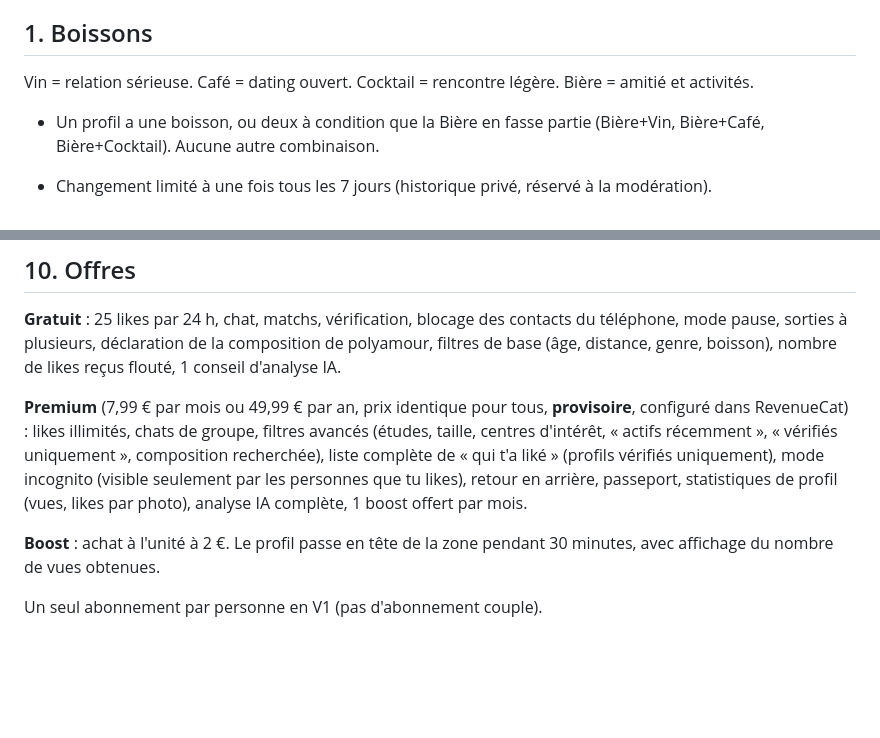
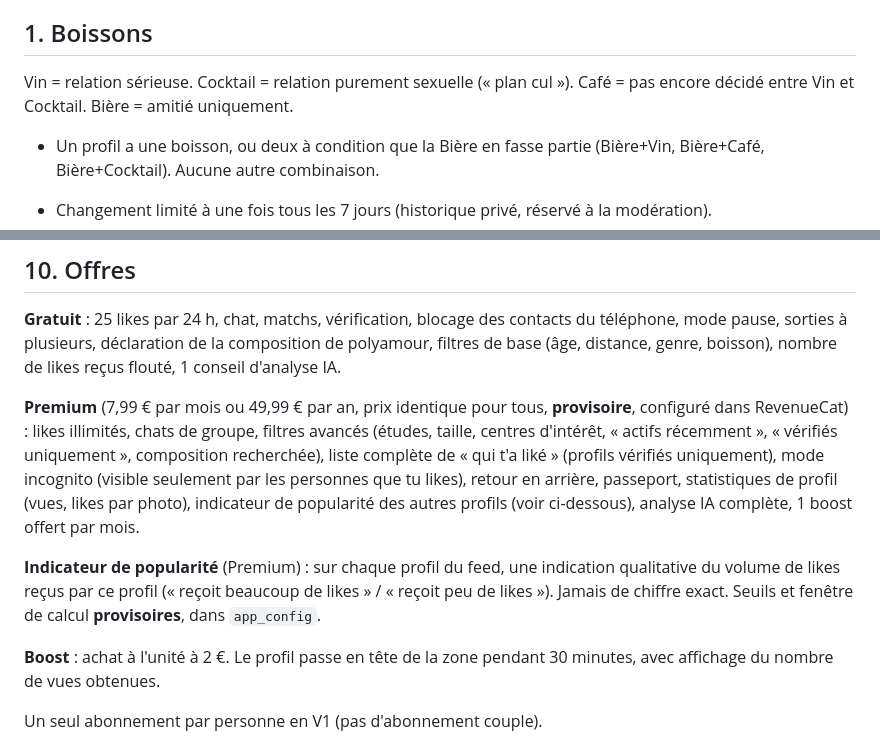
Before and after one commit to haguetm/attractr, a Markdown page: docs/SPEC.md, 2 parts joined by grey strips. Drawn GitHub-style; blank space fills up the shorter version.

Commit message:
docs(spec): redefine drink meanings, add premium popularity indicator
Co-Authored-By: Claude Opus 5.5 <noreply@anthropic.com>

```diff
--- a/docs/SPEC.md
+++ b/docs/SPEC.md
@@ -25,7 +25,7 @@ Chaque utilisateur affiche une boisson qui indique ce qu'il cherche. Le feed ne
 
 ## 1. Boissons
 
-Vin = relation sérieuse. Café = dating ouvert. Cocktail = rencontre légère. Bière = amitié et activités.
+Vin = relation sérieuse. Cocktail = relation purement sexuelle (« plan cul »). Café = pas encore décidé entre Vin et Cocktail. Bière = amitié uniquement.
 
 - Un profil a une boisson, ou deux à condition que la Bière en fasse partie (Bière+Vin, Bière+Café, Bière+Cocktail). Aucune autre combinaison.
 - Changement limité à une fois tous les 7 jours (historique privé, réservé à la modération).
@@ -129,7 +129,9 @@ Règles :
 
 **Gratuit** : 25 likes par 24 h, chat, matchs, vérification, blocage des contacts du téléphone, mode pause, sorties à plusieurs, déclaration de la composition de polyamour, filtres de base (âge, distance, genre, boisson), nombre de likes reçus flouté, 1 conseil d'analyse IA.
 
-**Premium** (7,99 € par mois ou 49,99 € par an, prix identique pour tous, **provisoire**, configuré dans RevenueCat) : likes illimités, chats de groupe, filtres avancés (études, taille, centres d'intérêt, « actifs récemment », « vérifiés uniquement », composition recherchée), liste complète de « qui t'a liké » (profils vérifiés uniquement), mode incognito (visible seulement par les personnes que tu likes), retour en arrière, passeport, statistiques de profil (vues, likes par photo), analyse IA complète, 1 boost offert par mois.
+**Premium** (7,99 € par mois ou 49,99 € par an, prix identique pour tous, **provisoire**, configuré dans RevenueCat) : likes illimités, chats de groupe, filtres avancés (études, taille, centres d'intérêt, « actifs récemment », « vérifiés uniquement », composition recherchée), liste complète de « qui t'a liké » (profils vérifiés uniquement), mode incognito (visible seulement par les personnes que tu likes), retour en arrière, passeport, statistiques de profil (vues, likes par photo), indicateur de popularité des autres profils (voir ci-dessous), analyse IA complète, 1 boost offert par mois.
+
+**Indicateur de popularité** (Premium) : sur chaque profil du feed, une indication qualitative du volume de likes reçus par ce profil (« reçoit beaucoup de likes » / « reçoit peu de likes »). Jamais de chiffre exact. Seuils et fenêtre de calcul **provisoires**, dans `app_config`.
 
 **Boost** : achat à l'unité à 2 €. Le profil passe en tête de la zone pendant 30 minutes, avec affichage du nombre de vues obtenues.
 
```
